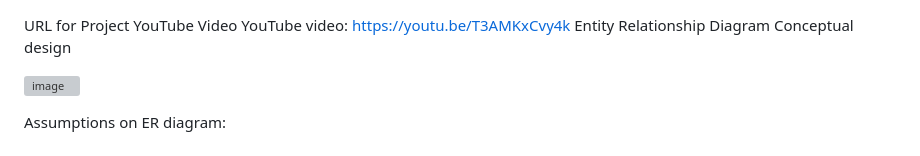
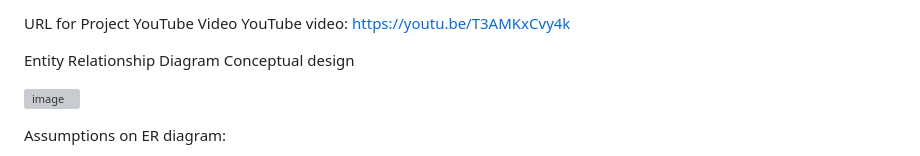
Before and after one commit to HsingjuiKu/CheatMeal, a Markdown page: Readme.md, the part around the change. Drawn GitHub-style; grey boxes are pictures that could not be loaded.

```diff
--- a/Readme.md
+++ b/Readme.md
@@ -1,7 +1,8 @@
+URL for Project YouTube Video
+YouTube video: https://youtu.be/T3AMKxCvy4k
 
 
-URL for Project YouTube Video
-YouTube video: https://youtu.be/T3AMKxCvy4k
+
 Entity Relationship Diagram
 Conceptual design
 
```
